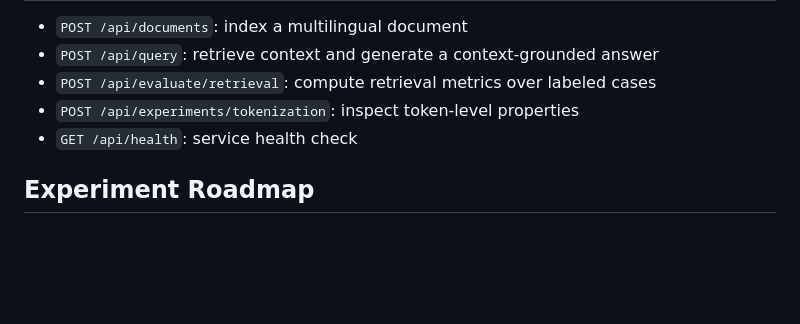
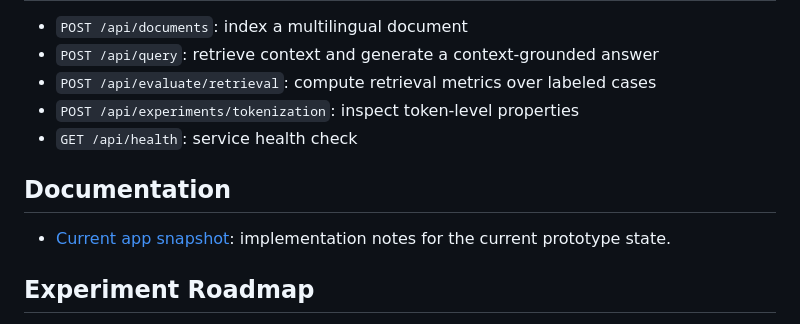
Before and after one commit to defneycoban/retrieval_and_reasoning_research, a Markdown page: README.md, the part around the change. Rendered like a GitHub page; blank space fills up the shorter version.

Commit message:
added snapshots

```diff
--- a/README.md
+++ b/README.md
@@ -81,6 +81,11 @@ docker compose up --build
 - `POST /api/experiments/tokenization`: inspect token-level properties
 - `GET /api/health`: service health check
 
+## Documentation
+
+- [Current app snapshot](docs/current_app_snapshot.md): implementation notes for
+  the current prototype state.
+
 ## Experiment Roadmap
 
 1. Compare embedding models:
```
Also changed, not shown: docs/current_app_snapshot.md (added, +447 -0 lines).
